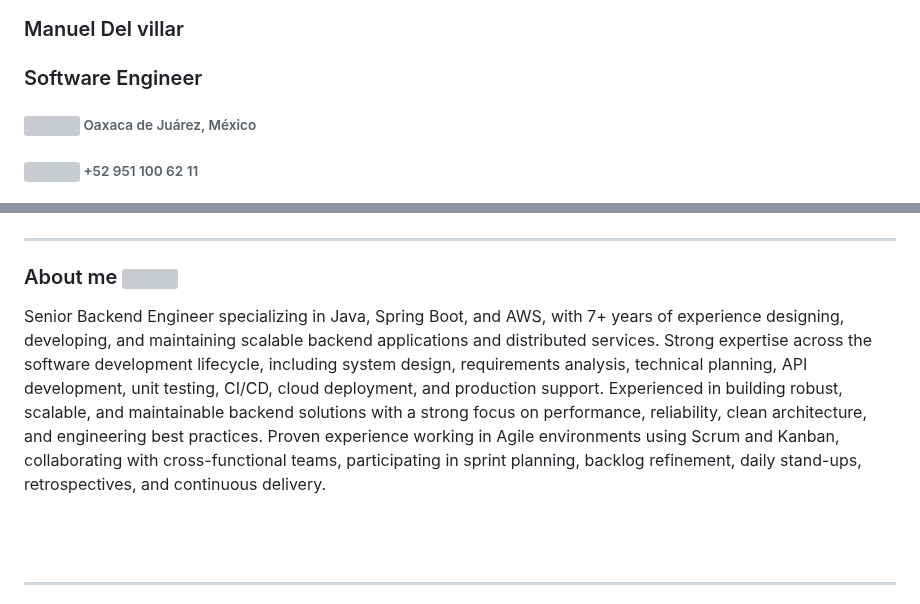
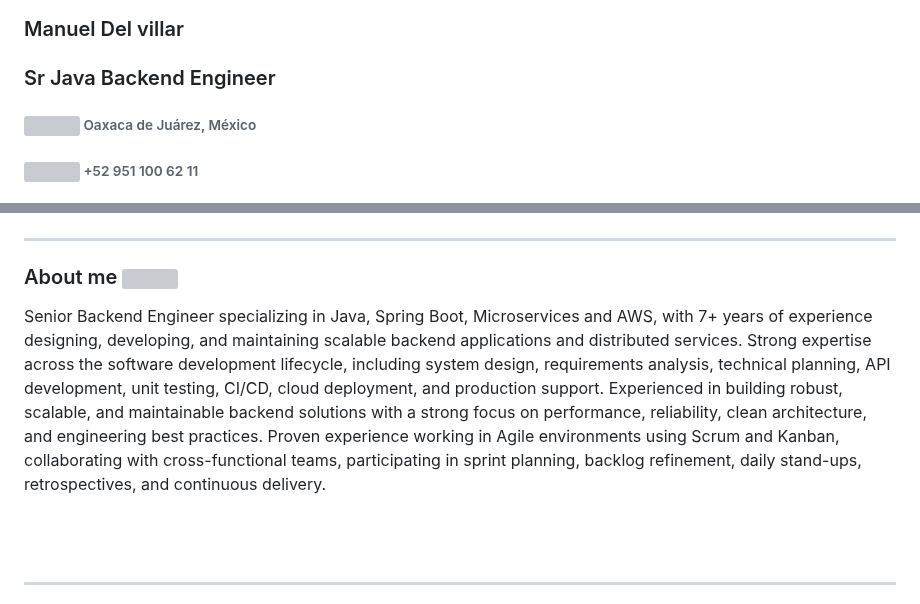
Before and after one commit to ziceck/ziceck.github.io, a Markdown page: index_en_be.md, 2 parts joined by grey strips. Drawn GitHub-style; grey boxes are pictures that could not be loaded.

Commit message:
Change job title and refine expertise details
Updated job title and enhanced expertise description.

```diff
--- a/index_en_be.md
+++ b/index_en_be.md
@@ -7,7 +7,7 @@
       	Manuel Del villar
       </h3>
       <h3 style="color: black; margin-top: 3px; margin-bottom: 3px;">
-       Software Engineer
+       Sr Java Backend Engineer
       </h3>
       <h6 style="color: black; margin-top: 3px; margin-bottom: 3px;">
        <img src="place_black_24dp.svg" style="background: #d0f0c0;"> Oaxaca de Juárez, México
@@ -37,7 +37,7 @@
 
 ### About me ![](lightbulb_black_24dp.svg)
 
-Senior Backend Engineer specializing in Java, Spring Boot, and AWS, with 7+ years of experience designing, developing, and maintaining scalable backend applications and distributed services. Strong expertise across the software development lifecycle, including system design, requirements analysis, technical planning, API development, unit testing, CI/CD, cloud deployment, and production support. Experienced in building robust, scalable, and maintainable backend solutions with a strong focus on performance, reliability, clean architecture, and engineering best practices. Proven experience working in Agile environments using Scrum and Kanban, collaborating with cross-functional teams, participating in sprint planning, backlog refinement, daily stand-ups, retrospectives, and continuous delivery.
+Senior Backend Engineer specializing in Java, Spring Boot, Microservices and AWS, with 7+ years of experience designing, developing, and maintaining scalable backend applications and distributed services. Strong expertise across the software development lifecycle, including system design, requirements analysis, technical planning, API development, unit testing, CI/CD, cloud deployment, and production support. Experienced in building robust, scalable, and maintainable backend solutions with a strong focus on performance, reliability, clean architecture, and engineering best practices. Proven experience working in Agile environments using Scrum and Kanban, collaborating with cross-functional teams, participating in sprint planning, backlog refinement, daily stand-ups, retrospectives, and continuous delivery.
 
 <br>
 <br>
```
